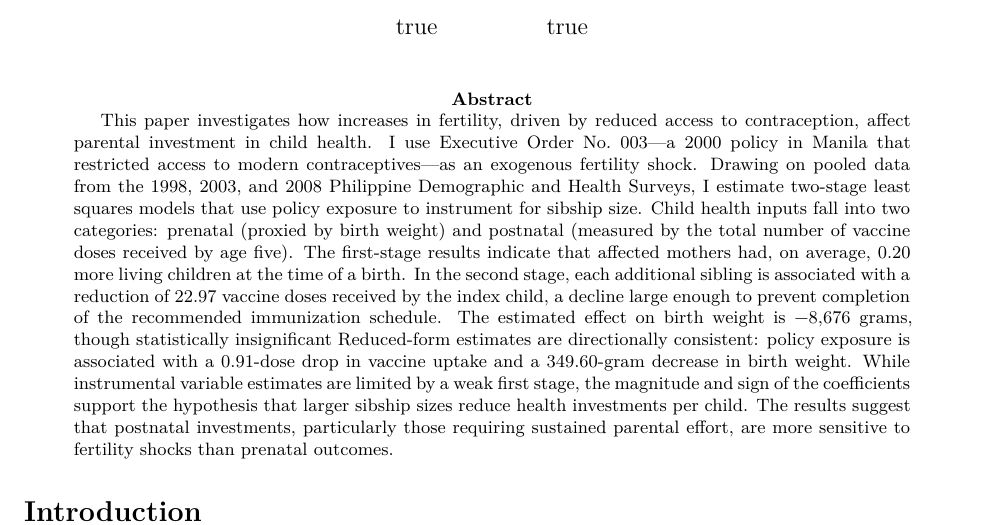
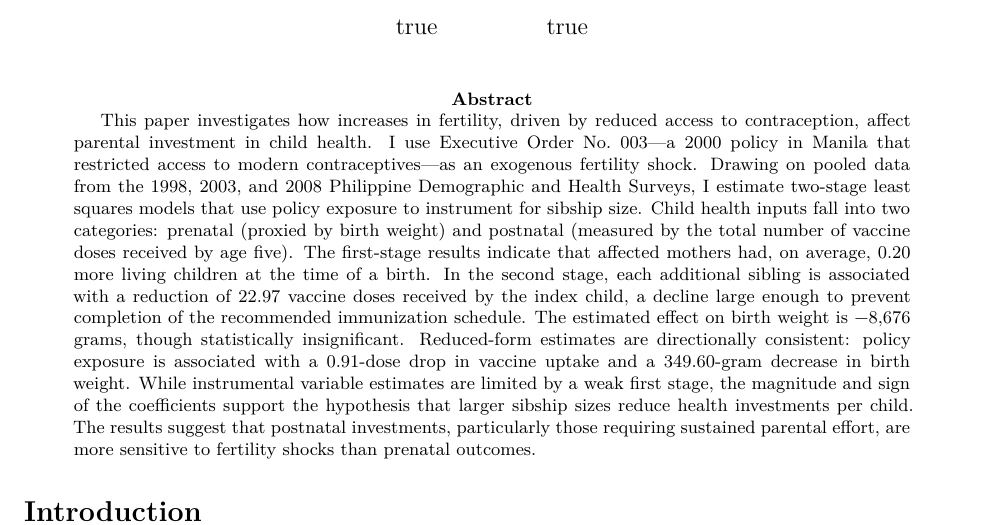
Before and after one commit to eykalynet/philippines-nutrition-fertility-tradeoff, an R Markdown document (docs/paper.Rmd): part of page 1 of 21, cut so that both start at the same text. Rendered offline with R 4.5, knitr and Pandoc, then LaTeX, with nearby package versions; drawn as R Markdown's standard PDF in place of the format the file asks for; some code elsewhere in the file could not run offline; a font, style sheet, LaTeX package, included part or bibliography that could not be used is replaced or left out.

Commit message:
fix typos and update regression estimate in paper
Corrected a missing period in the abstract and updated the Model 2 coefficient for the first-stage regression (from 0.200 to 0.242) in both the RMarkdown and LaTeX source files. These changes clarify the results and improve the accuracy of the manuscript.

```diff
--- a/docs/paper.Rmd
+++ b/docs/paper.Rmd
@@ -28,7 +28,7 @@ author:
 acknowledgements: |
   This research was made possible through the support of the Schupf Fellowship at Amherst College. I am deeply thankful to Dr. Axel Schupf ’57 for his generosity and vision in establishing this program, which annually supports a cohort of twenty rising sophomores and juniors in independent summer research. I feel truly privileged to have been selected through this competitive process and to have spent eight weeks immersed in a project that both challenged and inspired me. I am especially grateful to my mentor, Prof. Caroline Theoharides, for her mentorship throughout this project—and more broadly, for sparking my interest in economic research and its potential to serve the public good in the Philippines. I also wish to thank Faculty Director Professor Amelie Hastie and the many campus partners whose institutional support made this experience possible. Finally, I am grateful to the Departments of Economics and Mathematics & Statistics for equipping me with the analytical and conceptual tools that made this research possible—and for preparing me to take on independent research with confidence and curiosity. All views and any errors are my own.
 abstract: |
-  This paper investigates how increases in fertility, driven by reduced access to contraception, affect parental investment in child health. I use Executive Order No. 003—a 2000 policy in Manila that restricted access to modern contraceptives—as an exogenous fertility shock. Drawing on pooled data from the 1998, 2003, and 2008 Philippine Demographic and Health Surveys, I estimate two-stage least squares models that use policy exposure to instrument for sibship size. Child health inputs fall into two categories: prenatal (proxied by birth weight) and postnatal (measured by the total number of vaccine doses received by age five). The first-stage results indicate that affected mothers had, on average, 0.20 more living children at the time of a birth. In the second stage, each additional sibling is associated with a reduction of 22.97 vaccine doses received by the index child, a decline large enough to prevent completion of the recommended immunization schedule. The estimated effect on birth weight is −8,676 grams, though statistically insignificant Reduced-form estimates are directionally consistent: policy exposure is associated with a 0.91-dose drop in vaccine uptake and a 349.60-gram decrease in birth weight. While instrumental variable estimates are limited by a weak first stage, the magnitude and sign of the coefficients support the hypothesis that larger sibship sizes reduce health investments per child. The results suggest that postnatal investments, particularly those requiring sustained parental effort, are more sensitive to fertility shocks than prenatal outcomes.
+  This paper investigates how increases in fertility, driven by reduced access to contraception, affect parental investment in child health. I use Executive Order No. 003—a 2000 policy in Manila that restricted access to modern contraceptives—as an exogenous fertility shock. Drawing on pooled data from the 1998, 2003, and 2008 Philippine Demographic and Health Surveys, I estimate two-stage least squares models that use policy exposure to instrument for sibship size. Child health inputs fall into two categories: prenatal (proxied by birth weight) and postnatal (measured by the total number of vaccine doses received by age five). The first-stage results indicate that affected mothers had, on average, 0.20 more living children at the time of a birth. In the second stage, each additional sibling is associated with a reduction of 22.97 vaccine doses received by the index child, a decline large enough to prevent completion of the recommended immunization schedule. The estimated effect on birth weight is −8,676 grams, though statistically insignificant. Reduced-form estimates are directionally consistent: policy exposure is associated with a 0.91-dose drop in vaccine uptake and a 349.60-gram decrease in birth weight. While instrumental variable estimates are limited by a weak first stage, the magnitude and sign of the coefficients support the hypothesis that larger sibship sizes reduce health investments per child. The results suggest that postnatal investments, particularly those requiring sustained parental effort, are more sensitive to fertility shocks than prenatal outcomes.
 output:
   rticles::aea_article:
     latex_engine: xelatex
```
Also changed, not shown: docs/paper.tex, docs/paper.Rmd (2 more changed lines), 2 other files.
